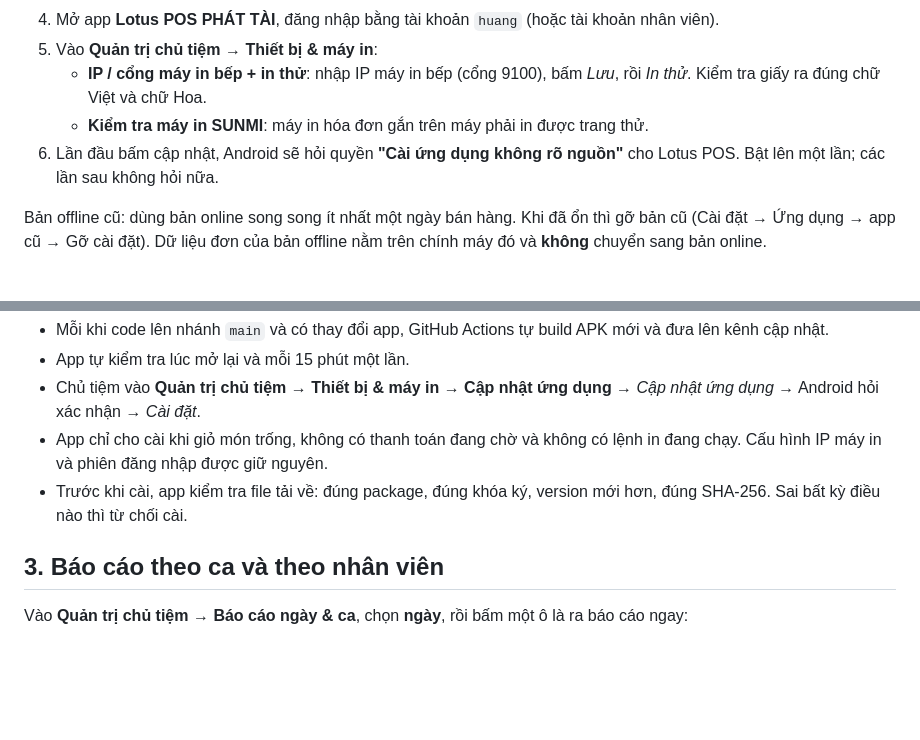
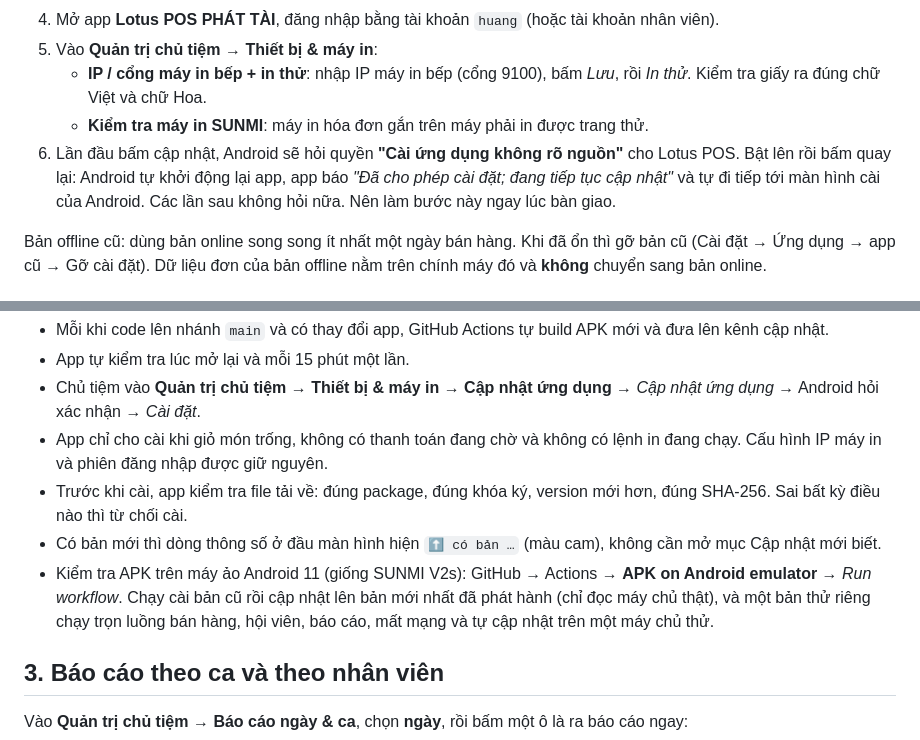
Before and after one commit to LGL-AI/pos-phattai, a Markdown page: docs/CAI_DAT_SUNMI.md, 2 parts joined by grey strips. GitHub-like rendering; blank space fills up the shorter version.

Commit message:
Docs: first in-app update resumes by itself; how to run the emulator check
Co-Authored-By: Claude Opus 5.5 <noreply@anthropic.com>
Claude-Session: https://claude.ai/code/session_01E6iJ6JkZZiX5XUHPZcWHTL

```diff
--- a/docs/CAI_DAT_SUNMI.md
+++ b/docs/CAI_DAT_SUNMI.md
@@ -12,7 +12,7 @@ Máy đang dùng **bản offline cũ** (app khác, package khác) sẽ không b
 5. Vào **Quản trị chủ tiệm → Thiết bị & máy in**:
    - **IP / cổng máy in bếp + in thử**: nhập IP máy in bếp (cổng 9100), bấm *Lưu*, rồi *In thử*. Kiểm tra giấy ra đúng chữ Việt và chữ Hoa.
    - **Kiểm tra máy in SUNMI**: máy in hóa đơn gắn trên máy phải in được trang thử.
-6. Lần đầu bấm cập nhật, Android sẽ hỏi quyền **"Cài ứng dụng không rõ nguồn"** cho Lotus POS. Bật lên một lần; các lần sau không hỏi nữa.
+6. Lần đầu bấm cập nhật, Android sẽ hỏi quyền **"Cài ứng dụng không rõ nguồn"** cho Lotus POS. Bật lên rồi bấm quay lại: Android tự khởi động lại app, app báo *"Đã cho phép cài đặt; đang tiếp tục cập nhật"* và tự đi tiếp tới màn hình cài của Android. Các lần sau không hỏi nữa. Nên làm bước này ngay lúc bàn giao.
 
 Bản offline cũ: dùng bản online song song ít nhất một ngày bán hàng. Khi đã ổn thì gỡ bản cũ (Cài đặt → Ứng dụng → app cũ → Gỡ cài đặt). Dữ liệu đơn của bản offline nằm trên chính máy đó và **không** chuyển sang bản online.
 
@@ -23,6 +23,8 @@ Bản offline cũ: dùng bản online song song ít nhất một ngày bán hàn
 - Chủ tiệm vào **Quản trị chủ tiệm → Thiết bị & máy in → Cập nhật ứng dụng** → *Cập nhật ứng dụng* → Android hỏi xác nhận → *Cài đặt*.
 - App chỉ cho cài khi giỏ món trống, không có thanh toán đang chờ và không có lệnh in đang chạy. Cấu hình IP máy in và phiên đăng nhập được giữ nguyên.
 - Trước khi cài, app kiểm tra file tải về: đúng package, đúng khóa ký, version mới hơn, đúng SHA-256. Sai bất kỳ điều nào thì từ chối cài.
+- Có bản mới thì dòng thông số ở đầu màn hình hiện `⬆ có bản …` (màu cam), không cần mở mục Cập nhật mới biết.
+- Kiểm tra APK trên máy ảo Android 11 (giống SUNMI V2s): GitHub → Actions → **APK on Android emulator** → *Run workflow*. Chạy cài bản cũ rồi cập nhật lên bản mới nhất đã phát hành (chỉ đọc máy chủ thật), và một bản thử riêng chạy trọn luồng bán hàng, hội viên, báo cáo, mất mạng và tự cập nhật trên một máy chủ thử.
 
 ## 3. Báo cáo theo ca và theo nhân viên
 
```
